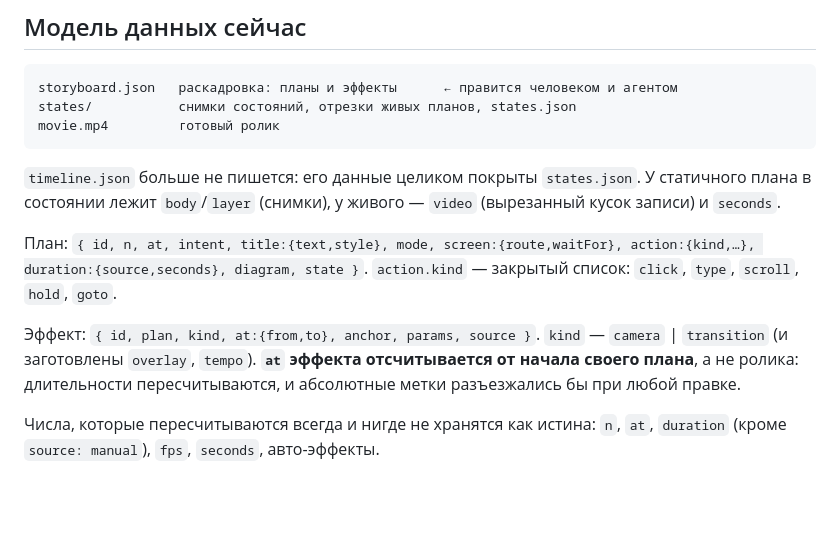
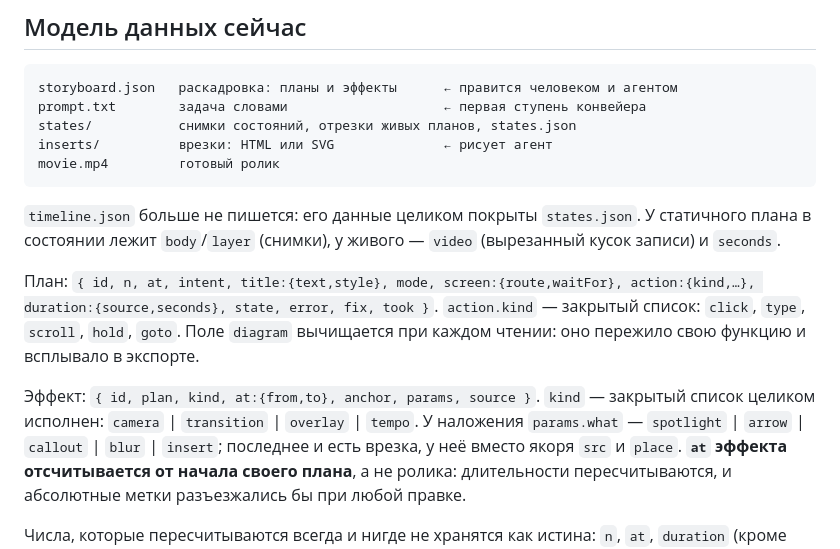
Before and after one commit to Braidner/takt, a Markdown page: specs/2026-08-02-handoff.md, the part around one of its changes. Rendered like a GitHub page; blank space fills up the shorter version.

````diff
--- a/specs/2026-08-02-handoff.md
+++ b/specs/2026-08-02-handoff.md
@@ -69,7 +78,9 @@ ffmpeg удалён вместе с мёртвым кодом вокруг не
 
 ```
 storyboard.json   раскадровка: планы и эффекты      ← правится человеком и агентом
+prompt.txt        задача словами                    ← первая ступень конвейера
 states/           снимки состояний, отрезки живых планов, states.json
+inserts/          врезки: HTML или SVG              ← рисует агент
 movie.mp4         готовый ролик
 ```
 
@@ -78,11 +89,15 @@ movie.mp4         готовый ролик
 (вырезанный кусок записи) и `seconds`.
 
 План: `{ id, n, at, intent, title:{text,style}, mode, screen:{route,waitFor},
-action:{kind,…}, duration:{source,seconds}, diagram, state }`.
+action:{kind,…}, duration:{source,seconds}, state, error, fix, took }`.
 `action.kind` — закрытый список: `click`, `type`, `scroll`, `hold`, `goto`.
+Поле `diagram` вычищается при каждом чтении: оно пережило свою функцию и всплывало
+в экспорте.
 
 Эффект: `{ id, plan, kind, at:{from,to}, anchor, params, source }`.
-`kind` — `camera` | `transition` (и заготовлены `overlay`, `tempo`).
+`kind` — закрытый список целиком исполнен: `camera` | `transition` | `overlay` | `tempo`.
+У наложения `params.what` — `spotlight` | `arrow` | `callout` | `blur` | `insert`;
+последнее и есть врезка, у неё вместо якоря `src` и `place`.
 **`at` эффекта отсчитывается от начала своего плана**, а не ролика: длительности
 пересчитываются, и абсолютные метки разъезжались бы при любой правке.
 
````
Also changed, not shown: other parts of specs/2026-08-02-handoff.md (+22 -8 lines).
